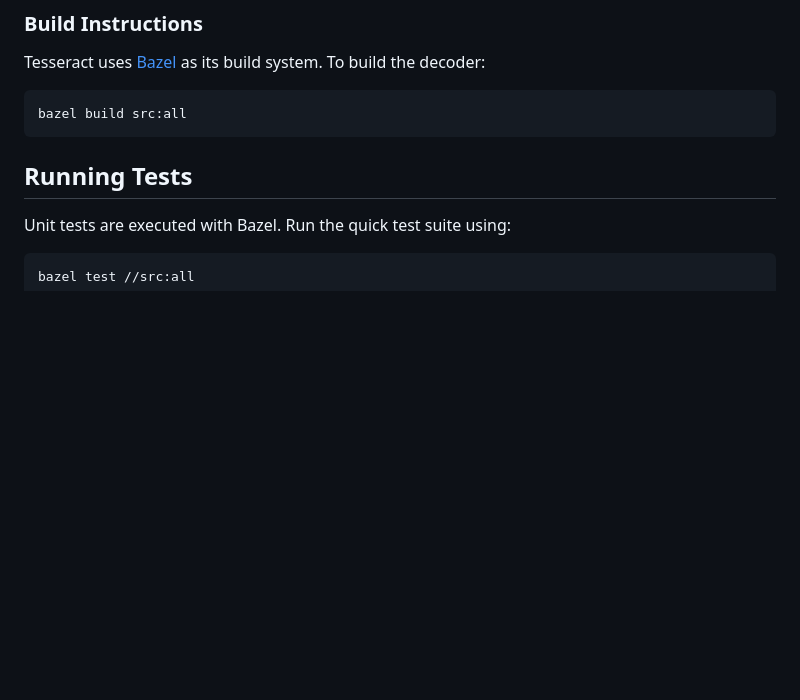
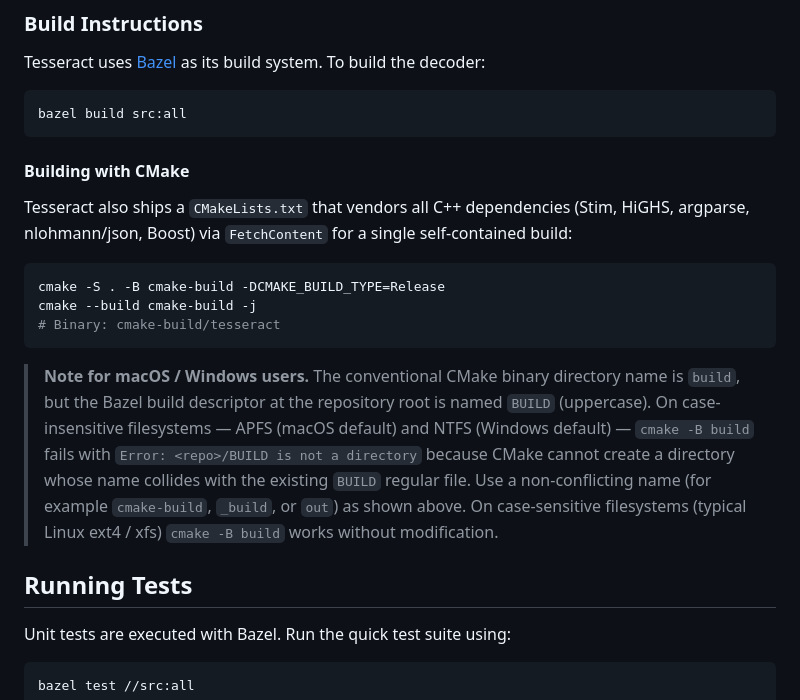
Before and after one commit to quantumlib/tesseract-decoder, a Markdown page: README.md, the part around the change. Drawn GitHub-style; blank space fills up the shorter version.

Commit message:
docs: document CMake build path and macOS case-insensitive-FS collision
Adds a "Building with CMake" subsection to README.md
§"Build Instructions" documenting the cmake build path
(CMakeLists.txt ships in the repo but was previously
undocumented), and explicitly calls out a deterministic
build failure on case-insensitive filesystems — APFS
(macOS default) and NTFS (Windows default) — caused by
the existing Bazel BUILD file colliding with cmake's
conventional build/ binary directory.

Workaround documented: use a non-conflicting binary
directory name (cmake-build, _build, or out) via
`cmake -B cmake-build` instead of `cmake -B build`.

No code changes; documentation only. ~22 lines added to
README.md, zero lines removed.

````diff
--- a/README.md
+++ b/README.md
@@ -77,6 +77,18 @@ Tesseract uses [Bazel](https://bazel.build/) as its build system. To build the d
 ```bash
 bazel build src:all
 ```
+
+#### Building with CMake
+
+Tesseract also ships a `CMakeLists.txt` that vendors all C++ dependencies (Stim, HiGHS, argparse, nlohmann/json, Boost) via `FetchContent` for a single self-contained build:
+
+```bash
+cmake -S . -B cmake-build -DCMAKE_BUILD_TYPE=Release
+cmake --build cmake-build -j
+# Binary: cmake-build/tesseract
+```
+
+> **Note for macOS / Windows users.** The conventional CMake binary directory name is `build`, but the Bazel build descriptor at the repository root is named `BUILD` (uppercase). On case-insensitive filesystems — APFS (macOS default) and NTFS (Windows default) — `cmake -B build` fails with `Error: <repo>/BUILD is not a directory` because CMake cannot create a directory whose name collides with the existing `BUILD` regular file. Use a non-conflicting name (for example `cmake-build`, `_build`, or `out`) as shown above. On case-sensitive filesystems (typical Linux ext4 / xfs) `cmake -B build` works without modification.
 
 ## Running Tests
 
````
